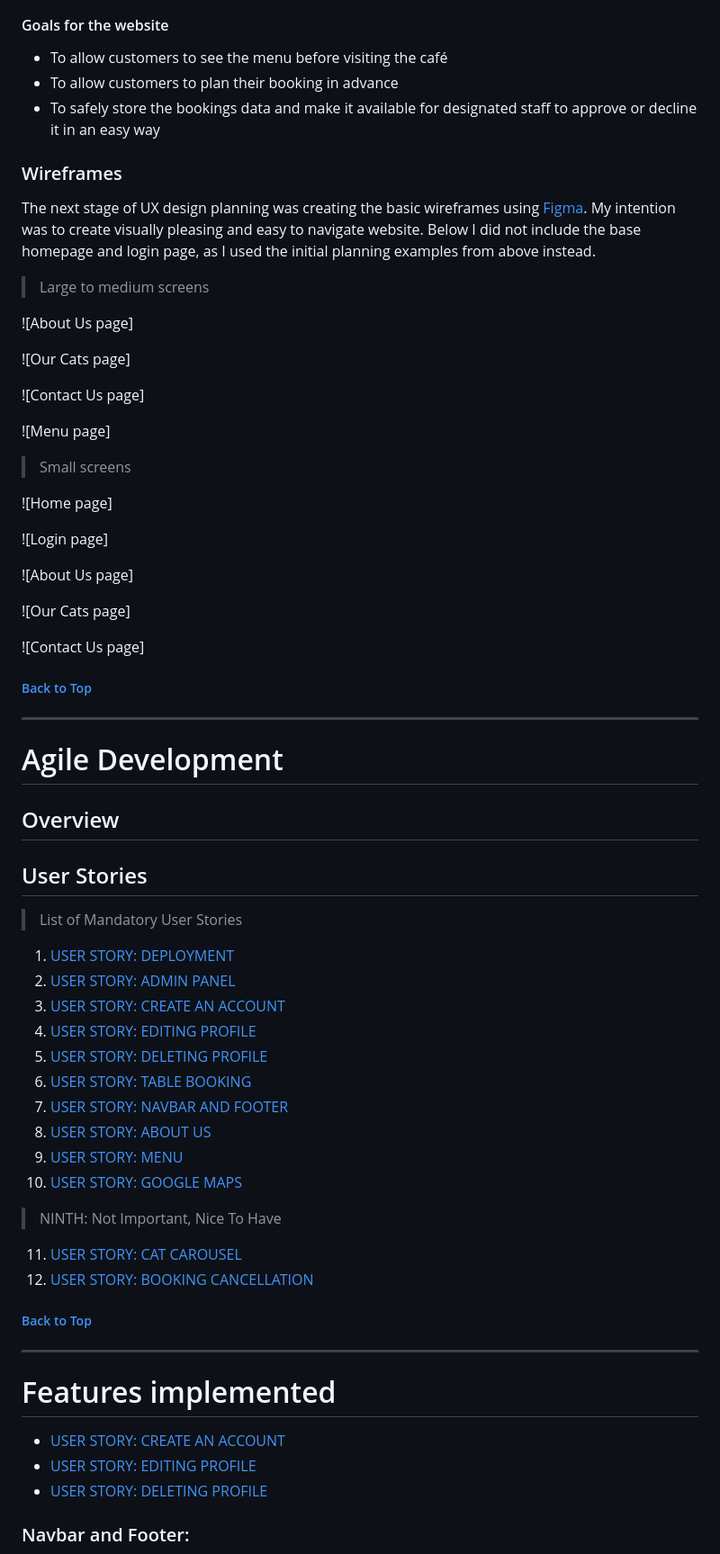
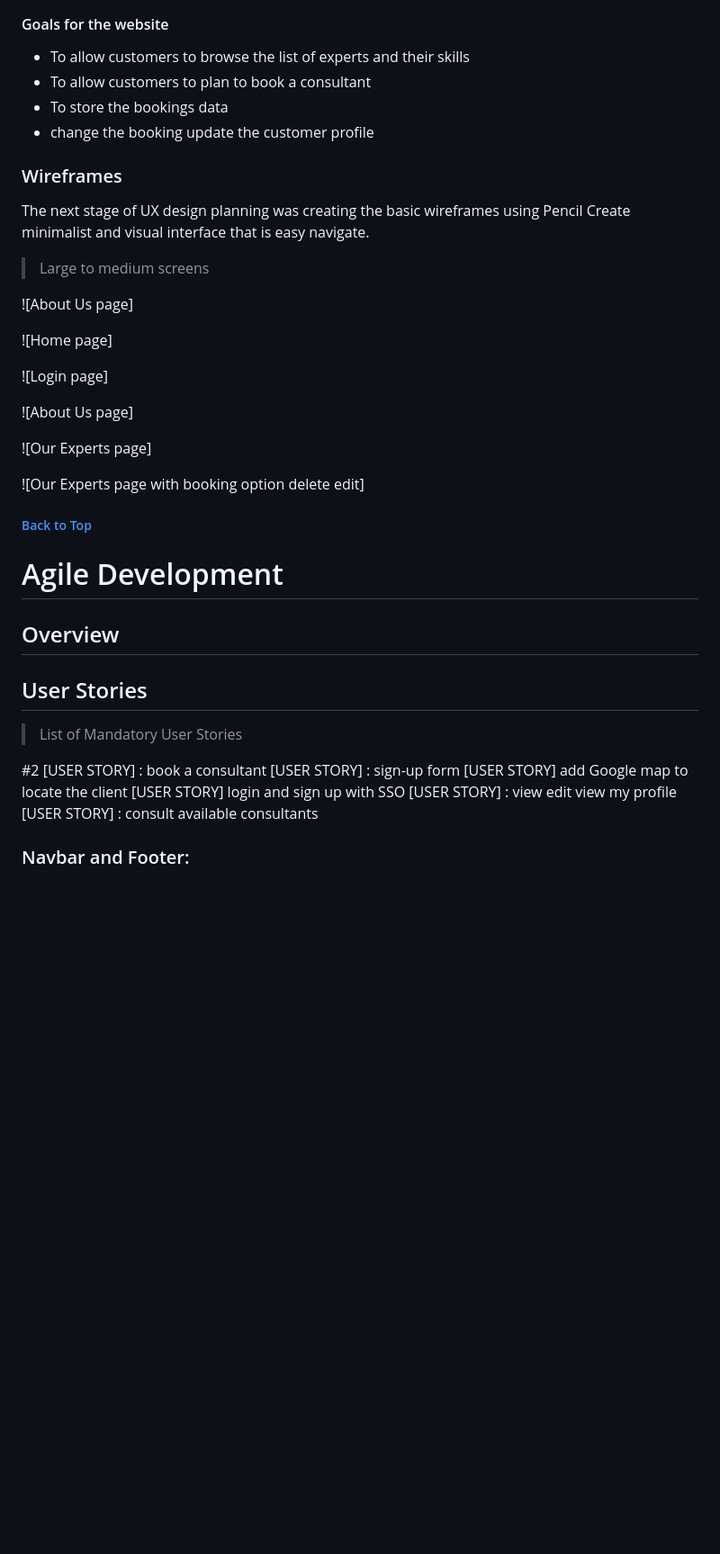
Before and after one commit to Jean7667/RBM_APP, a Markdown page: README.md, the part around the change printed below. Shown: that part at 90% size. Rendered like a GitHub page; blank space fills up the shorter version.

```diff
--- a/README.md
+++ b/README.md
@@ -117,27 +117,20 @@ I wanted the website to look modern, professional and welcoming. I chose the bas
 
 #### Goals for the website
 
-- To allow customers to see the menu before visiting the café
-- To allow customers to plan their booking in advance
-- To safely store the bookings data and make it available for designated staff to approve or decline it in an easy way
+- To allow customers to browse the list of experts and their skills
+- To allow customers to plan to book a consultant
+- To store the bookings data
+- change the booking update the customer profile
 
 ### Wireframes
 
-The next stage of UX design planning was creating the basic wireframes using [Figma](https://www.figma.com/).
-My intention was to create visually pleasing and easy to navigate website. Below I did not include the base homepage and login page, as I used the initial planning examples from above instead.
+The next stage of UX design planning was creating the basic wireframes using Pencil
+Create minimalist and visual interface that is easy navigate.
+
 
 > Large to medium screens
 
 ![About Us page]
-
-
-![Our Cats page]
-
-![Contact Us page]
-
-![Menu page]
-
-> Small screens
 
 ![Home page]
 
@@ -145,21 +138,18 @@ My intention was to create visually pleasing and easy to navigate website. Below
 
 ![About Us page]
 
-![Our Cats page]
+![Our Experts page]
 
-![Contact Us page]
+![Our Experts page with booking option delete edit]
+
 
 
 
 ##### [ Back to Top ](#table-of-contents)
 
----
-
 # Agile Development
 
 ## Overview
-
-
 
 ## User Stories
 
@@ -167,31 +157,14 @@ My intention was to create visually pleasing and easy to navigate website. Below
 
 > List of Mandatory User Stories
 
-1. [USER STORY: DEPLOYMENT](https://github.com//issues/16)
-2. [USER STORY: ADMIN PANEL](https://github.com//issues/17)
-3. [USER STORY: CREATE AN ACCOUNT](https://github.com//issues/18)
-4. [USER STORY: EDITING PROFILE](https://github.com//issues/22)
-5. [USER STORY: DELETING PROFILE](https://github.com//issues/23)
-6. [USER STORY: TABLE BOOKING](https://github.com//issues/21)
-7. [USER STORY: NAVBAR AND FOOTER](https://github.com//issues/20)
-8. [USER STORY: ABOUT US](https://github.com//issues/19)
-9. [USER STORY: MENU](https://github.com//issues/26)
-10. [USER STORY: GOOGLE MAPS](https://github.com//issues/25)
 
-> NINTH: Not Important, Nice To Have
-
-11. [USER STORY: CAT CAROUSEL](https://github.com//issues/24)
-12. [USER STORY: BOOKING CANCELLATION](https://github.com//issues/27)
-
-##### [ Back to Top ](#table-of-contents)
-
----
-
-# Features implemented
-
-- [USER STORY: CREATE AN ACCOUNT](https://github.com//issues/18)
-- [USER STORY: EDITING PROFILE](https://github.com//issues/22)
-- [USER STORY: DELETING PROFILE](https://github.com//issues/23)
+#2
+[USER STORY] : book a consultant
+[USER STORY] : sign-up form
+[USER STORY] add Google map to locate the client
+[USER STORY] login and sign up with SSO
+[USER STORY] : view edit view my profile
+[USER STORY] : consult available consultants
 
 
 
```
Also changed, not shown: other parts of README.md (+8 -53 lines).
